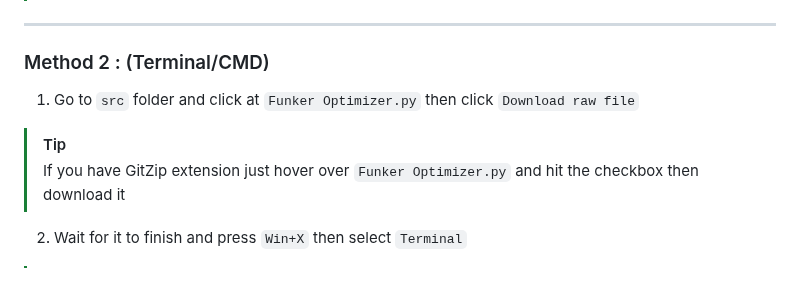
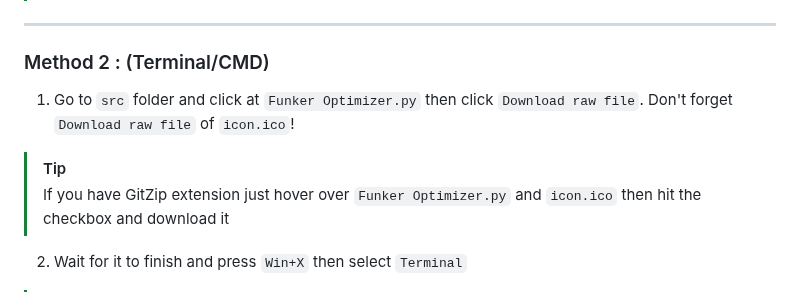
Before and after one commit to sirthegamercoder/Funker-Optimizer, a Markdown page: README.md, the part around the change. Drawn GitHub-style.

```diff
--- a/README.md
+++ b/README.md
@@ -80,9 +80,9 @@ After you have done the setup you should now need the following for this tool :
 ---
 
 ### Method 2 : (Terminal/CMD)
-1. Go to `src` folder and click at `Funker Optimizer.py` then click `Download raw file`
+1. Go to `src` folder and click at `Funker Optimizer.py` then click `Download raw file`. Don't forget `Download raw file` of `icon.ico`!
 > [!TIP]
-> If you have GitZip extension just hover over `Funker Optimizer.py` and hit the checkbox then download it
+> If you have GitZip extension just hover over `Funker Optimizer.py` and `icon.ico` then hit the checkbox and download it
 
 2. Wait for it to finish and press `Win+X` then select `Terminal`
 > [!TIP]
```
